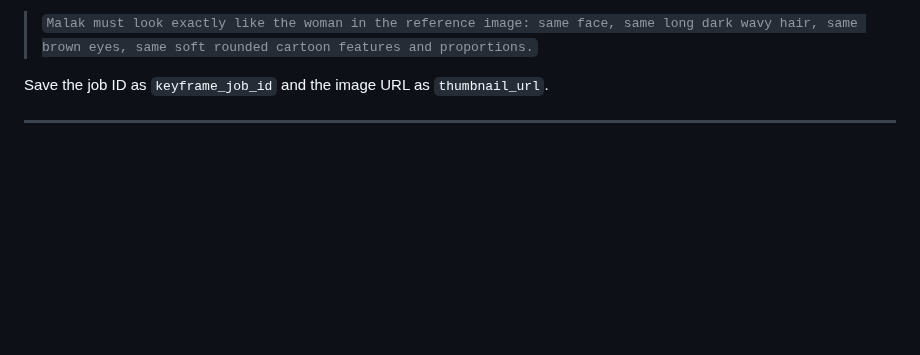
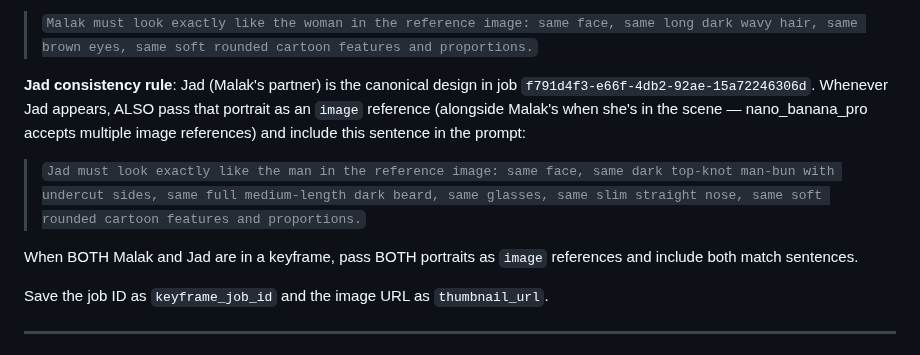
Before and after one commit to jojojhs-creator/nourish-app, a Markdown page: docs/COFFEE_CATS_MALAK_RUNBOOK.md, the part around the change. GitHub-like rendering; blank space fills up the shorter version.

Commit message:
Lock Jad's canonical portrait (man-bun, beard, glasses)
Jad (Malak's partner) approved design = job f791d4f3. Added the Jad
consistency rule to the runbook and skill: pass his portrait as an
image reference plus a match sentence whenever he appears, and pass
BOTH portraits + both match sentences when Malak and Jad share a scene.
CLAUDE.md cast + human-portrait references updated.

Co-Authored-By: Claude Opus 4.8 <noreply@anthropic.com>
Claude-Session: https://claude.ai/code/session_017UGSaRrmbH4DBLqWaQ8rBa

```diff
--- a/docs/COFFEE_CATS_MALAK_RUNBOOK.md
+++ b/docs/COFFEE_CATS_MALAK_RUNBOOK.md
@@ -114,6 +114,17 @@ sentence in the prompt:
 > `Malak must look exactly like the woman in the reference image: same face, same
 > long dark wavy hair, same brown eyes, same soft rounded cartoon features and
 > proportions.`
+
+**Jad consistency rule**: Jad (Malak's partner) is the canonical design in job
+`f791d4f3-e66f-4db2-92ae-15a72246306d`. Whenever Jad appears, ALSO pass that portrait as an `image` reference
+(alongside Malak's when she's in the scene — nano_banana_pro accepts multiple image
+references) and include this sentence in the prompt:
+> `Jad must look exactly like the man in the reference image: same face, same dark
+> top-knot man-bun with undercut sides, same full medium-length dark beard, same
+> glasses, same slim straight nose, same soft rounded cartoon features and proportions.`
+
+When BOTH Malak and Jad are in a keyframe, pass BOTH portraits as `image` references and
+include both match sentences.
 
 Save the job ID as `keyframe_job_id` and the image URL as `thumbnail_url`.
 
```
Also changed, not shown: CLAUDE.md (+5 -1 lines), 1 other file.
